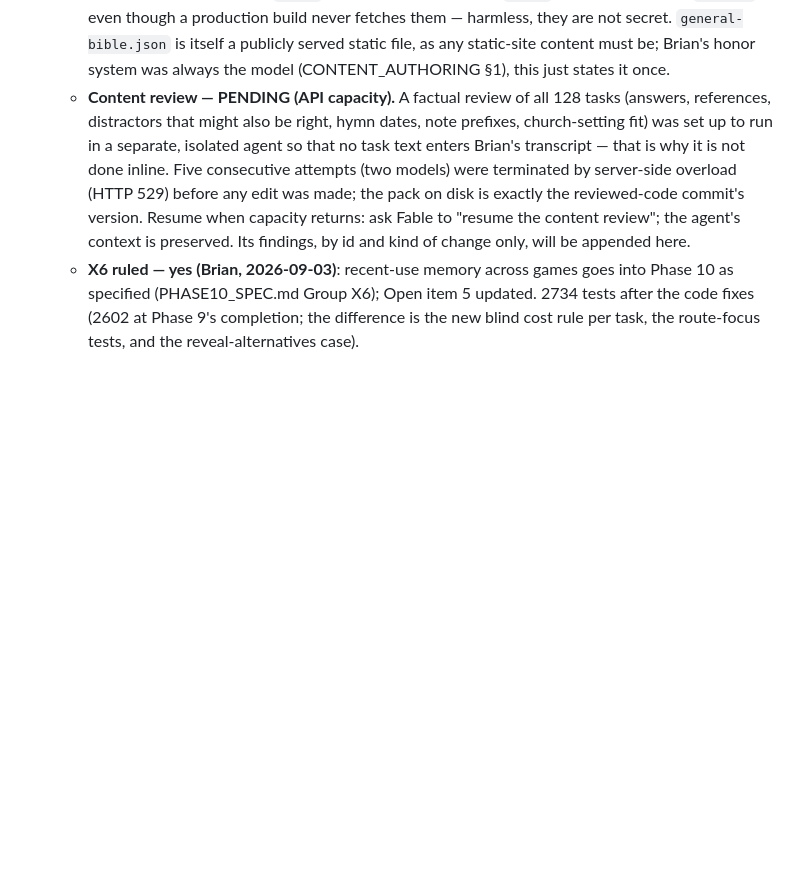
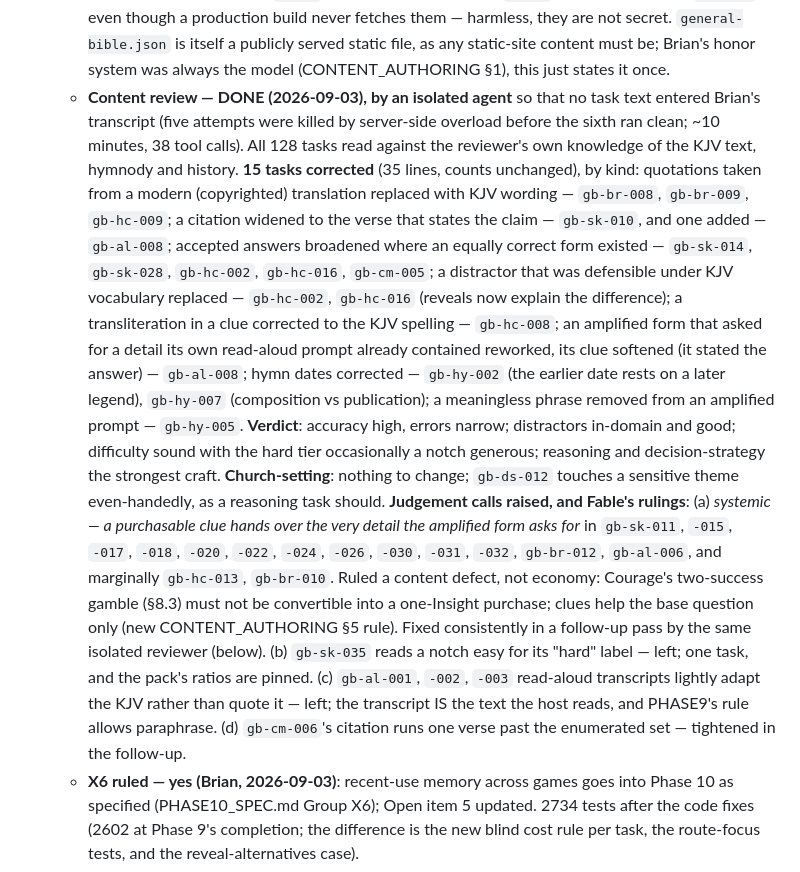
Before and after one commit to 1EyeBiney/ancient_paths, a Markdown page: OPEN_QUESTIONS.md, the part around the change. Rendered like a GitHub page; blank space fills up the shorter version.

Commit message:
OPEN_QUESTIONS 35: content review findings and rulings (ids only)
Co-Authored-By: Claude Fable 5.1 <noreply@anthropic.com>

```diff
--- a/OPEN_QUESTIONS.md
+++ b/OPEN_QUESTIONS.md
@@ -797,17 +797,47 @@ Items marked DECIDED were ruled on by Brian and override the design doc.
       `general-bible.json` is itself a publicly served static file, as
       any static-site content must be; Brian's honor system was always
       the model (CONTENT_AUTHORING §1), this just states it once.
-    - **Content review — PENDING (API capacity).** A factual review of
-      all 128 tasks (answers, references, distractors that might also
-      be right, hymn dates, note prefixes, church-setting fit) was set
-      up to run in a separate, isolated agent so that no task text
-      enters Brian's transcript — that is why it is not done inline.
-      Five consecutive attempts (two models) were terminated by
-      server-side overload (HTTP 529) before any edit was made; the
-      pack on disk is exactly the reviewed-code commit's version.
-      Resume when capacity returns: ask Fable to "resume the content
-      review"; the agent's context is preserved. Its findings, by id
-      and kind of change only, will be appended here.
+    - **Content review — DONE (2026-09-03), by an isolated agent** so
+      that no task text entered Brian's transcript (five attempts were
+      killed by server-side overload before the sixth ran clean; ~10
+      minutes, 38 tool calls). All 128 tasks read against the reviewer's
+      own knowledge of the KJV text, hymnody and history. **15 tasks
+      corrected** (35 lines, counts unchanged), by kind: quotations
+      taken from a modern (copyrighted) translation replaced with KJV
+      wording — `gb-br-008`, `gb-br-009`, `gb-hc-009`; a citation
+      widened to the verse that states the claim — `gb-sk-010`, and one
+      added — `gb-al-008`; accepted answers broadened where an equally
+      correct form existed — `gb-sk-014`, `gb-sk-028`, `gb-hc-002`,
+      `gb-hc-016`, `gb-cm-005`; a distractor that was defensible under
+      KJV vocabulary replaced — `gb-hc-002`, `gb-hc-016` (reveals now
+      explain the difference); a transliteration in a clue corrected to
+      the KJV spelling — `gb-hc-008`; an amplified form that asked for
+      a detail its own read-aloud prompt already contained reworked,
+      its clue softened (it stated the answer) — `gb-al-008`; hymn
+      dates corrected — `gb-hy-002` (the earlier date rests on a later
+      legend), `gb-hy-007` (composition vs publication); a meaningless
+      phrase removed from an amplified prompt — `gb-hy-005`.
+      **Verdict**: accuracy high, errors narrow; distractors in-domain
+      and good; difficulty sound with the hard tier occasionally a
+      notch generous; reasoning and decision-strategy the strongest
+      craft. **Church-setting**: nothing to change; `gb-ds-012` touches
+      a sensitive theme even-handedly, as a reasoning task should.
+      **Judgement calls raised, and Fable's rulings**: (a) *systemic —
+      a purchasable clue hands over the very detail the amplified form
+      asks for* in `gb-sk-011`, `-015`, `-017`, `-018`, `-020`, `-022`,
+      `-024`, `-026`, `-030`, `-031`, `-032`, `gb-br-012`, `gb-al-006`,
+      and marginally `gb-hc-013`, `gb-br-010`. Ruled a content defect,
+      not economy: Courage's two-success gamble (§8.3) must not be
+      convertible into a one-Insight purchase; clues help the base
+      question only (new CONTENT_AUTHORING §5 rule). Fixed consistently
+      in a follow-up pass by the same isolated reviewer (below).
+      (b) `gb-sk-035` reads a notch easy for its "hard" label — left;
+      one task, and the pack's ratios are pinned. (c) `gb-al-001`,
+      `-002`, `-003` read-aloud transcripts lightly adapt the KJV rather
+      than quote it — left; the transcript IS the text the host reads,
+      and PHASE9's rule allows paraphrase. (d) `gb-cm-006`'s citation
+      runs one verse past the enumerated set — tightened in the
+      follow-up.
     - **X6 ruled — yes (Brian, 2026-09-03)**: recent-use memory across
       games goes into Phase 10 as specified (PHASE10_SPEC.md Group X6);
       Open item 5 updated.
```
